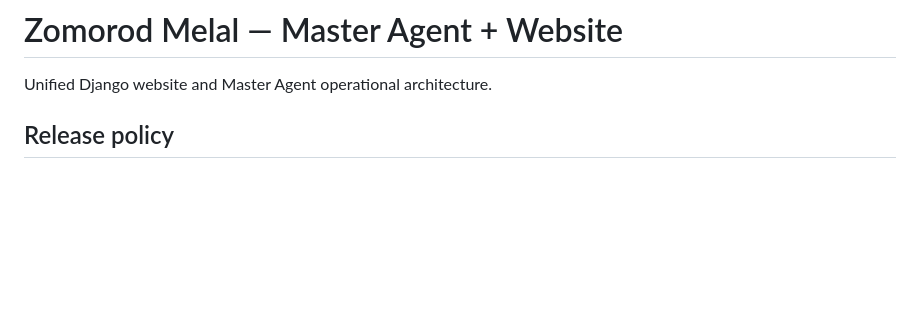
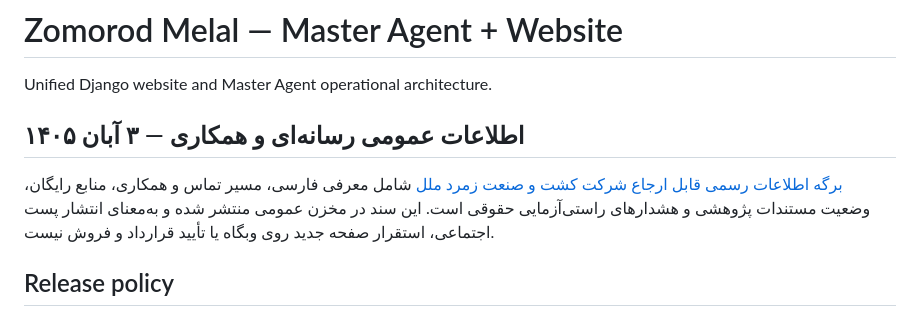
Before and after one commit to mojtabarozegar11-ship-it/zomorodmelal-codex, a Markdown page: README.md, the part around the change. Drawn GitHub-style; blank space fills up the shorter version.

Commit message:
Link verified public media factsheet from official repository index

```diff
--- a/README.md
+++ b/README.md
@@ -1,6 +1,10 @@
 # Zomorod Melal — Master Agent + Website
 
 Unified Django website and Master Agent operational architecture.
+
+## اطلاعات عمومی رسانه‌ای و همکاری — ۳ آبان ۱۴۰۵
+
+[برگه اطلاعات رسمی قابل ارجاع شرکت کشت و صنعت زمرد ملل](public-guides/fa-zomorod-melal-media-factsheet-20261025.md) شامل معرفی فارسی، مسیر تماس و همکاری، منابع رایگان، وضعیت مستندات پژوهشی و هشدارهای راستی‌آزمایی حقوقی است. این سند در مخزن عمومی منتشر شده و به‌معنای انتشار پست اجتماعی، استقرار صفحه جدید روی وبگاه یا تأیید قرارداد و فروش نیست.
 
 ## Release policy
 - No production claim without runtime evidence.
```
